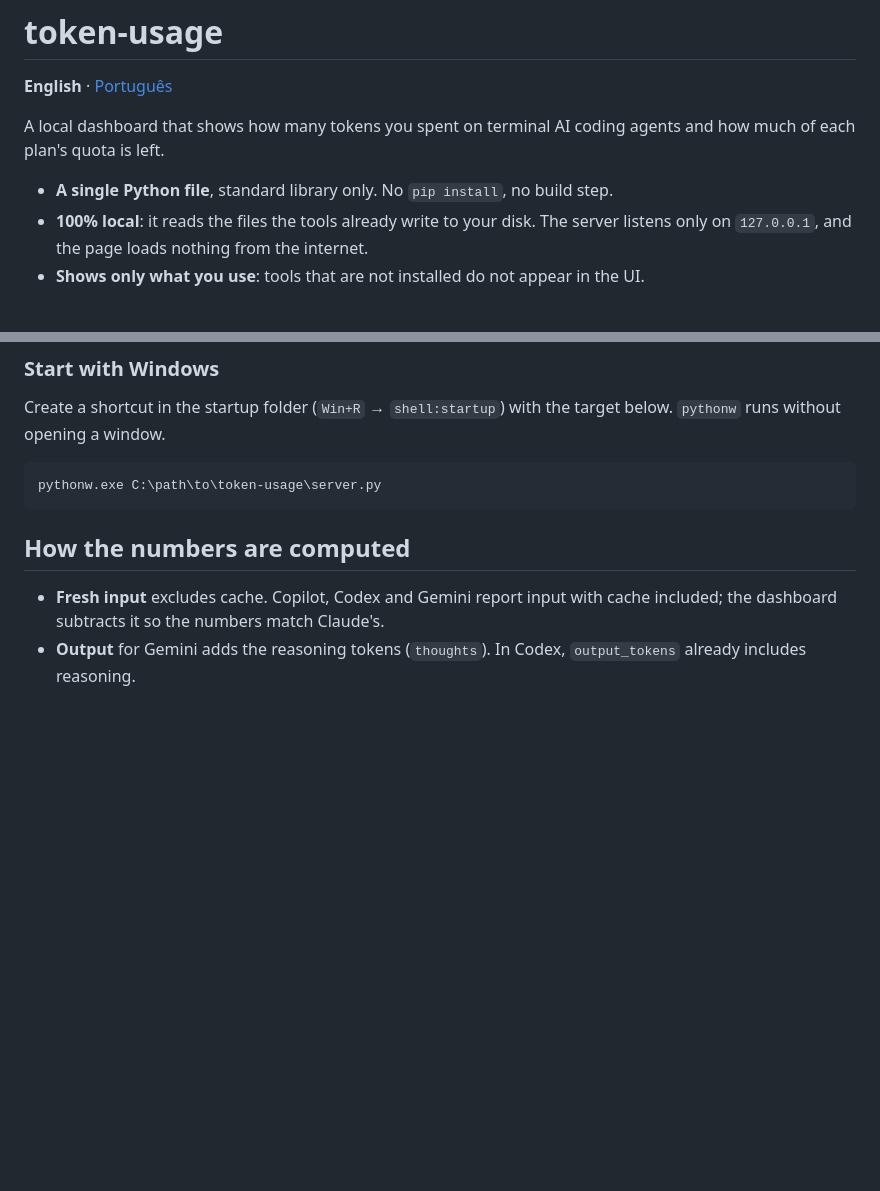
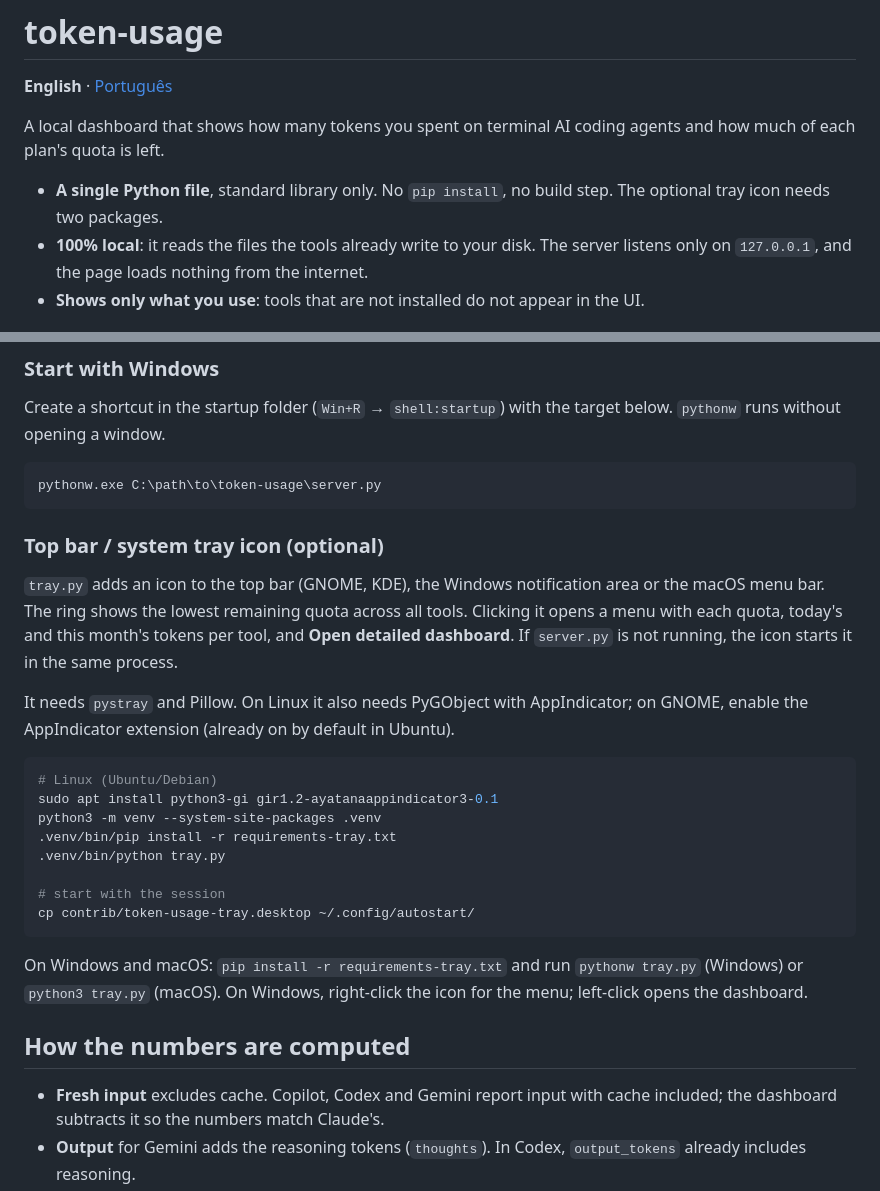
Before and after one commit to jcottobboni/token-usage, a Markdown page: README.md, 2 parts joined by grey strips. Drawn GitHub-style; blank space fills up the shorter version.

````diff
--- a/README.md
+++ b/README.md
@@ -4,7 +4,7 @@
 
 A local dashboard that shows how many tokens you spent on terminal AI coding agents and how much of each plan's quota is left.
 
-- **A single Python file**, standard library only. No `pip install`, no build step.
+- **A single Python file**, standard library only. No `pip install`, no build step. The optional tray icon needs two packages.
 - **100% local**: it reads the files the tools already write to your disk. The server listens only on `127.0.0.1`, and the page loads nothing from the internet.
 - **Shows only what you use**: tools that are not installed do not appear in the UI.
 
@@ -62,6 +62,25 @@ Create a shortcut in the startup folder (`Win+R` → `shell:startup`) with the t
 pythonw.exe C:\path\to\token-usage\server.py
 ```
 
+### Top bar / system tray icon (optional)
+
+`tray.py` adds an icon to the top bar (GNOME, KDE), the Windows notification area or the macOS menu bar. The ring shows the lowest remaining quota across all tools. Clicking it opens a menu with each quota, today's and this month's tokens per tool, and **Open detailed dashboard**. If `server.py` is not running, the icon starts it in the same process.
+
+It needs `pystray` and Pillow. On Linux it also needs PyGObject with AppIndicator; on GNOME, enable the AppIndicator extension (already on by default in Ubuntu).
+
+```bash
+# Linux (Ubuntu/Debian)
+sudo apt install python3-gi gir1.2-ayatanaappindicator3-0.1
+python3 -m venv --system-site-packages .venv
+.venv/bin/pip install -r requirements-tray.txt
+.venv/bin/python tray.py
+
+# start with the session
+cp contrib/token-usage-tray.desktop ~/.config/autostart/
+```
+
+On Windows and macOS: `pip install -r requirements-tray.txt` and run `pythonw tray.py` (Windows) or `python3 tray.py` (macOS). On Windows, right-click the icon for the menu; left-click opens the dashboard.
+
 ## How the numbers are computed
 
 - **Fresh input** excludes cache. Copilot, Codex and Gemini report input with cache included; the dashboard subtracts it so the numbers match Claude's.
````
Also changed, not shown: README.pt-BR.md (+20 -1 lines).
